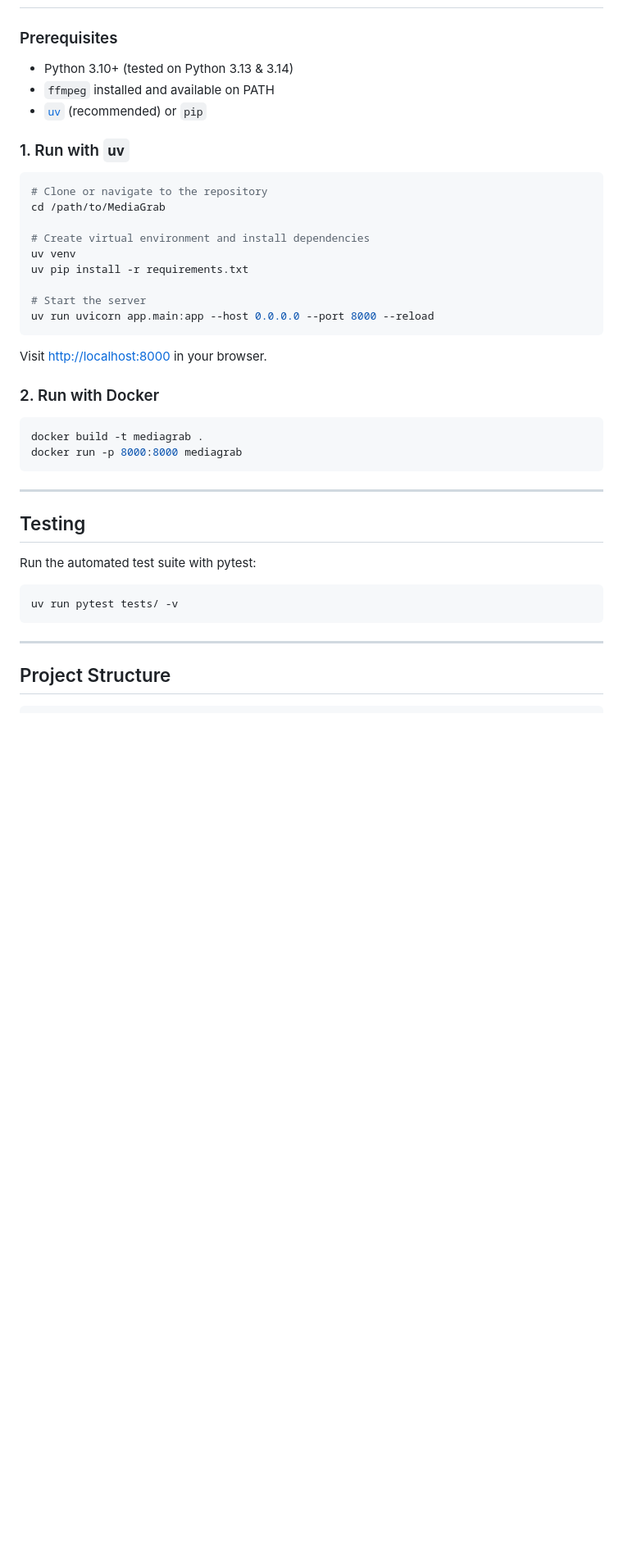
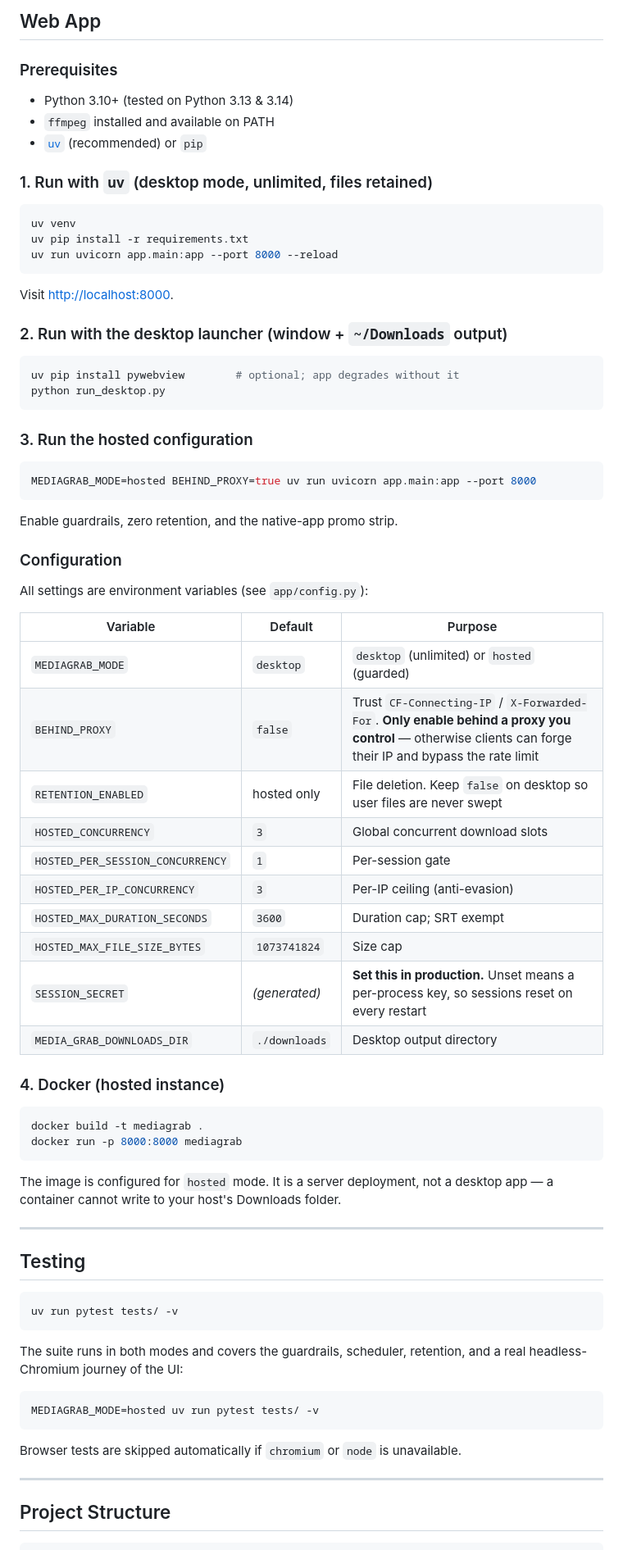
Before and after one commit to ZenDevvv/MediaGrab, a Markdown page: README.md, the part around one of its changes. Shown at 82% size. Rendered like a GitHub page; blank space fills up the shorter version.

````diff
--- a/README.md
+++ b/README.md
@@ -22,3 +65,4 @@ Built as an installable Progressive Web App (PWA) with zero database requirement
+## Web App
 
 ### Prerequisites
 
@@ -26,38 +70,72 @@ Built as an installable Progressive Web App (PWA) with zero database requirement
 - `ffmpeg` installed and available on PATH
 - [`uv`](https://github.com/astral-sh/uv) (recommended) or `pip`
 
-### 1. Run with `uv`
+### 1. Run with `uv` (desktop mode, unlimited, files retained)
 
 ```bash
-# Clone or navigate to the repository
-cd /path/to/MediaGrab
-
-# Create virtual environment and install dependencies
 uv venv
 uv pip install -r requirements.txt
-
-# Start the server
-uv run uvicorn app.main:app --host 0.0.0.0 --port 8000 --reload
+uv run uvicorn app.main:app --port 8000 --reload
 ```
 
-Visit [http://localhost:8000](http://localhost:8000) in your browser.
+Visit [http://localhost:8000](http://localhost:8000).
 
-### 2. Run with Docker
+### 2. Run with the desktop launcher (window + `~/Downloads` output)
+
+```bash
+uv pip install pywebview        # optional; app degrades without it
+python run_desktop.py
+```
+
+### 3. Run the hosted configuration
+
+```bash
+MEDIAGRAB_MODE=hosted BEHIND_PROXY=true uv run uvicorn app.main:app --port 8000
+```
+
+Enable guardrails, zero retention, and the native-app promo strip.
+
+### Configuration
+
+All settings are environment variables (see `app/config.py`):
+
+| Variable | Default | Purpose |
+|---|---|---|
+| `MEDIAGRAB_MODE` | `desktop` | `desktop` (unlimited) or `hosted` (guarded) |
+| `BEHIND_PROXY` | `false` | Trust `CF-Connecting-IP` / `X-Forwarded-For`. **Only enable behind a proxy you control** — otherwise clients can forge their IP and bypass the rate limit |
+| `RETENTION_ENABLED` | hosted only | File deletion. Keep `false` on desktop so user files are never swept |
+| `HOSTED_CONCURRENCY` | `3` | Global concurrent download slots |
+| `HOSTED_PER_SESSION_CONCURRENCY` | `1` | Per-session gate |
+| `HOSTED_PER_IP_CONCURRENCY` | `3` | Per-IP ceiling (anti-evasion) |
+| `HOSTED_MAX_DURATION_SECONDS` | `3600` | Duration cap; SRT exempt |
+| `HOSTED_MAX_FILE_SIZE_BYTES` | `1073741824` | Size cap |
+| `SESSION_SECRET` | *(generated)* | **Set this in production.** Unset means a per-process key, so sessions reset on every restart |
+| `MEDIA_GRAB_DOWNLOADS_DIR` | `./downloads` | Desktop output directory |
+
+### 4. Docker (hosted instance)
 
 ```bash
 docker build -t mediagrab .
 docker run -p 8000:8000 mediagrab
 ```
 
+The image is configured for `hosted` mode. It is a server deployment, not a desktop app — a container cannot write to your host's Downloads folder.
+
 ---
 
 ## Testing
 
-Run the automated test suite with pytest:
-
 ```bash
 uv run pytest tests/ -v
 ```
+
+The suite runs in both modes and covers the guardrails, scheduler, retention, and a real headless-Chromium journey of the UI:
+
+```bash
+MEDIAGRAB_MODE=hosted uv run pytest tests/ -v
+```
+
+Browser tests are skipped automatically if `chromium` or `node` is unavailable.
 
 ---
 
````
Also changed, not shown: other parts of README.md (+68 -22 lines).
